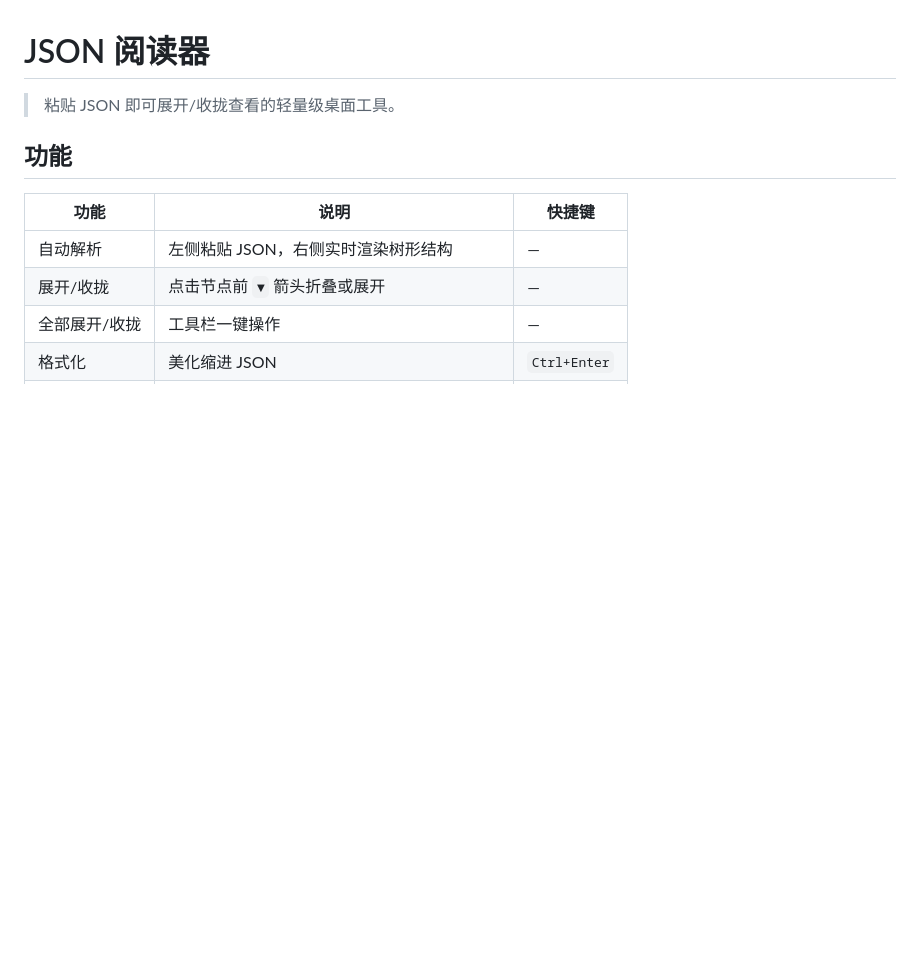
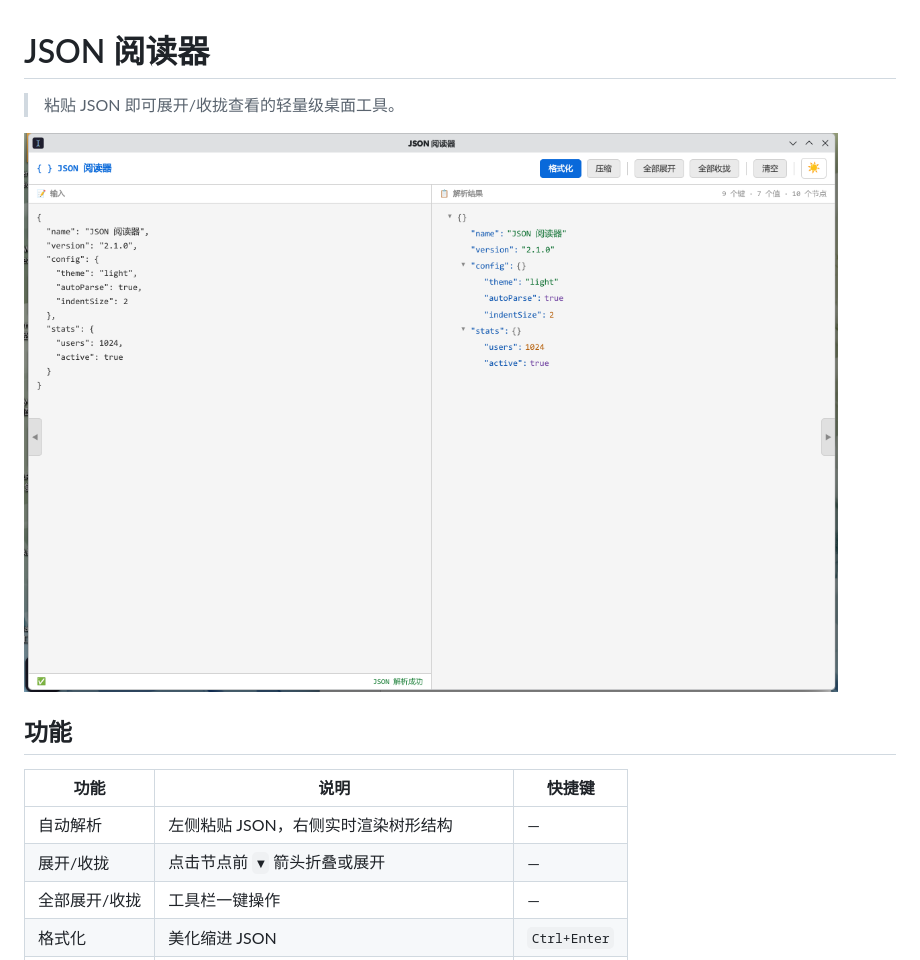
Before and after one commit to raymond202202/json-viewer, a Markdown page: README.md, the part around the change. GitHub-like rendering; pictures changed too: screenshots/json-viewer-screenshot.png (added); blank space fills up the shorter version.

Commit message:
docs: add screenshot to README

```diff
--- a/README.md
+++ b/README.md
@@ -1,6 +1,8 @@
 # JSON 阅读器
 
 > 粘贴 JSON 即可展开/收拢查看的轻量级桌面工具。
+
+![截图](screenshots/json-viewer-screenshot.png)
 
 ## 功能
 
```
